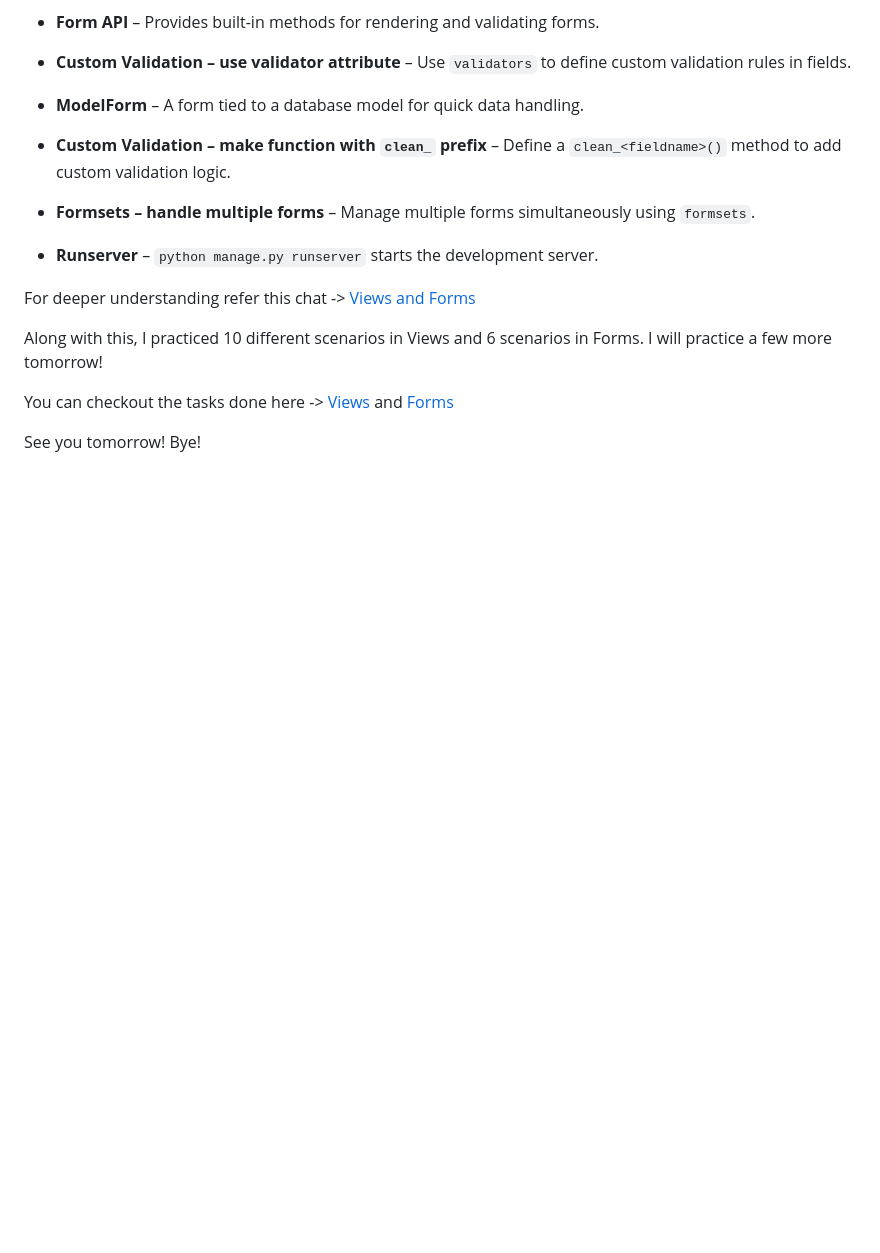
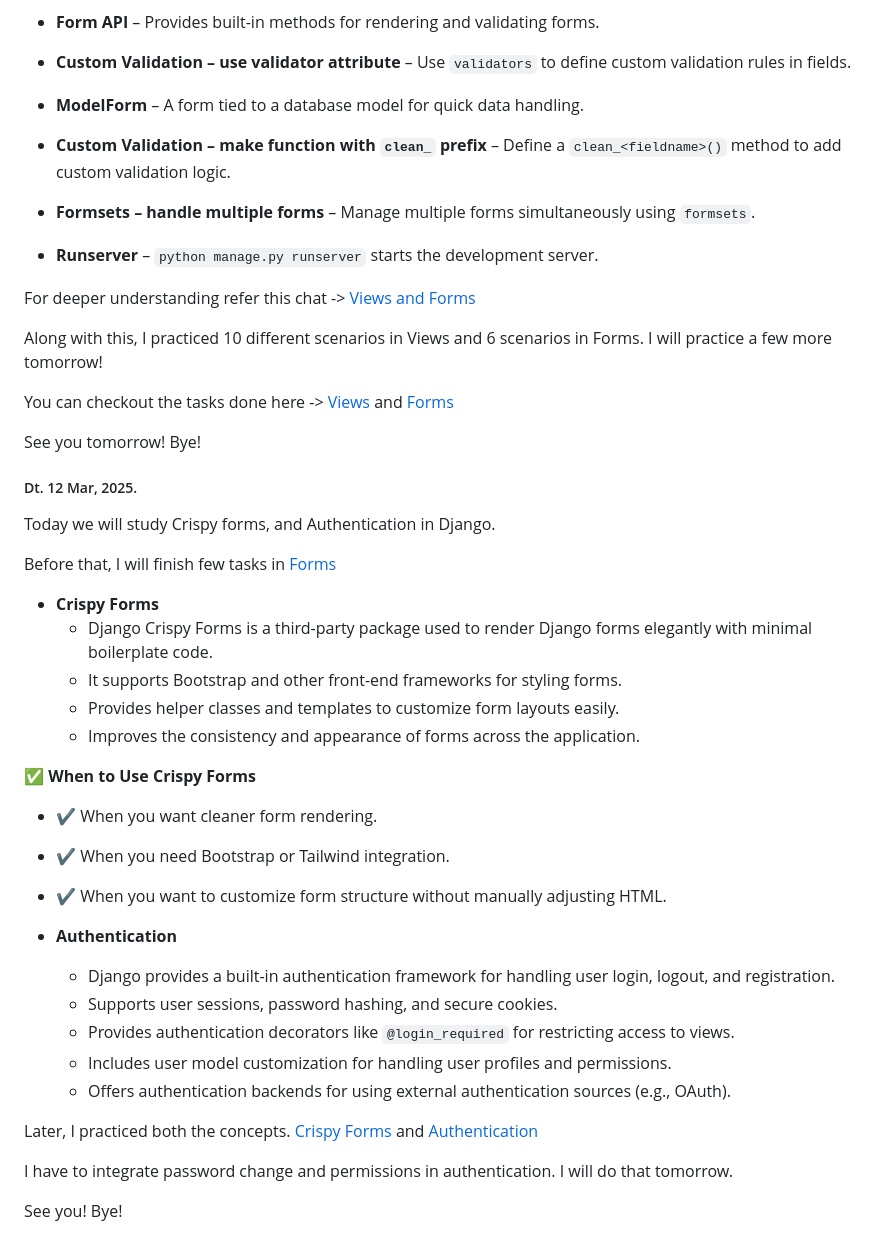
Before and after one commit to Tanishqua-Simform/django, a Markdown page: readme.md, the part around the change. GitHub-like rendering; blank space fills up the shorter version.

Commit message:
Updated readme.md for 12, Mar 2025

```diff
--- a/readme.md
+++ b/readme.md
@@ -853,3 +853,34 @@ Along with this, I practiced 10 different scenarios in Views and 6 scenarios in
 You can checkout the tasks done here -> [Views](/Practice_Tasks/Prac_View/) and [Forms](/Practice_Tasks/Prac_Form/)
 
 See you tomorrow! Bye!
+
+##### Dt. 12 Mar, 2025.
+
+Today we will study Crispy forms, and Authentication in Django.
+
+Before that, I will finish few tasks in [Forms](/Practice_Tasks/Prac_Form/)
+
+- **Crispy Forms**
+  - Django Crispy Forms is a third-party package used to render Django forms elegantly with minimal boilerplate code.
+  - It supports Bootstrap and other front-end frameworks for styling forms.
+  - Provides helper classes and templates to customize form layouts easily.
+  - Improves the consistency and appearance of forms across the application.
+
+✅ **When to Use Crispy Forms**
+
+- ✔️ When you want cleaner form rendering.
+- ✔️ When you need Bootstrap or Tailwind integration.
+- ✔️ When you want to customize form structure without manually adjusting HTML.
+
+- **Authentication**
+  - Django provides a built-in authentication framework for handling user login, logout, and registration.
+  - Supports user sessions, password hashing, and secure cookies.
+  - Provides authentication decorators like `@login_required` for restricting access to views.
+  - Includes user model customization for handling user profiles and permissions.
+  - Offers authentication backends for using external authentication sources (e.g., OAuth).
+
+Later, I practiced both the concepts. [Crispy Forms](/Practice_Tasks/Prac_Crispy/) and [Authentication](/Practice_Tasks/Prac_Auth/)
+
+I have to integrate password change and permissions in authentication. I will do that tomorrow.
+
+See you! Bye!
```
